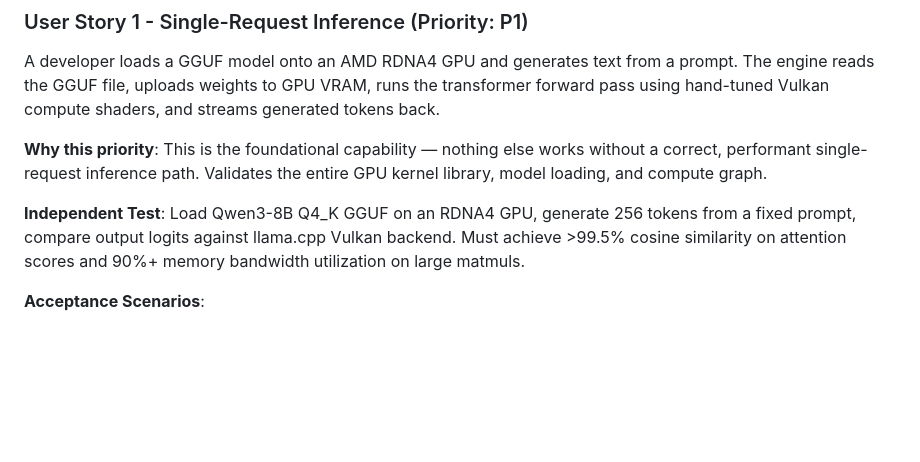
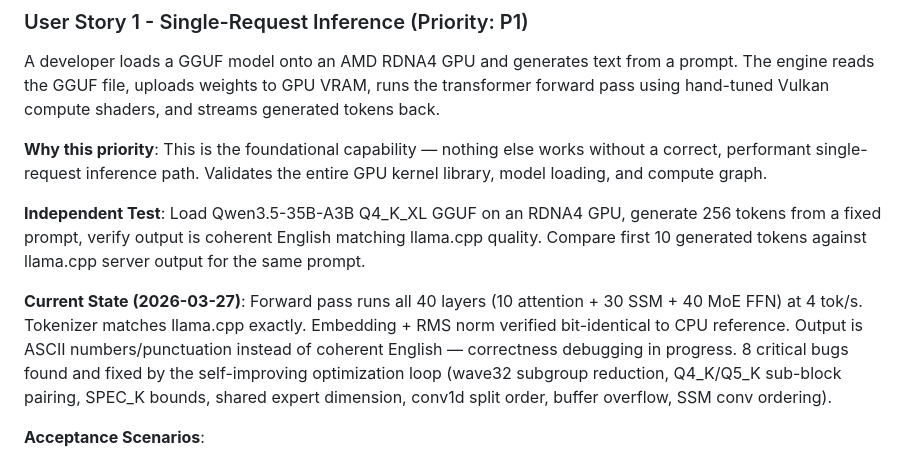
Before and after one commit to zolotukhin/zinc, a Markdown page: specs/001-zinc-inference-engine/spec.md, the part around the change. Rendered like a GitHub page; blank space fills up the shorter version.

```diff
--- a/specs/001-zinc-inference-engine/spec.md
+++ b/specs/001-zinc-inference-engine/spec.md
@@ -13,7 +13,9 @@ A developer loads a GGUF model onto an AMD RDNA4 GPU and generates text from a p
 
 **Why this priority**: This is the foundational capability — nothing else works without a correct, performant single-request inference path. Validates the entire GPU kernel library, model loading, and compute graph.
 
-**Independent Test**: Load Qwen3-8B Q4_K GGUF on an RDNA4 GPU, generate 256 tokens from a fixed prompt, compare output logits against llama.cpp Vulkan backend. Must achieve >99.5% cosine similarity on attention scores and 90%+ memory bandwidth utilization on large matmuls.
+**Independent Test**: Load Qwen3.5-35B-A3B Q4_K_XL GGUF on an RDNA4 GPU, generate 256 tokens from a fixed prompt, verify output is coherent English matching llama.cpp quality. Compare first 10 generated tokens against llama.cpp server output for the same prompt.
+
+**Current State (2026-03-27)**: Forward pass runs all 40 layers (10 attention + 30 SSM + 40 MoE FFN) at 4 tok/s. Tokenizer matches llama.cpp exactly. Embedding + RMS norm verified bit-identical to CPU reference. Output is ASCII numbers/punctuation instead of coherent English — correctness debugging in progress. 8 critical bugs found and fixed by the self-improving optimization loop (wave32 subgroup reduction, Q4_K/Q5_K sub-block pairing, SPEC_K bounds, shared expert dimension, conv1d split order, buffer overflow, SSM conv ordering).
 
 **Acceptance Scenarios**:
 
```
Also changed, not shown: specs/001-zinc-inference-engine/plan.md (+3 -1 lines), specs/001-zinc-inference-engine/tasks.md (+39 -1 lines).
